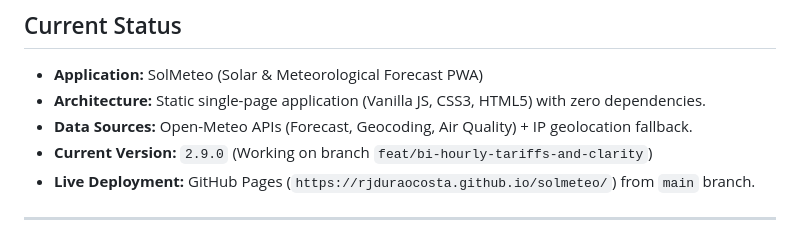
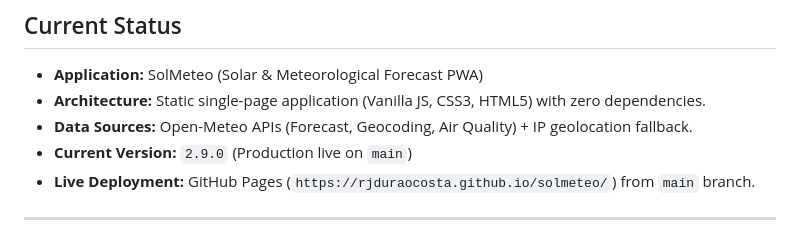
Before and after one commit to rjduraocosta/solmeteo, a Markdown page: progress.md, the part around the change. Drawn GitHub-style.

Commit message:
docs: record v2.9.0 live production release in progress.md

```diff
--- a/progress.md
+++ b/progress.md
@@ -4,7 +4,7 @@
 * **Application:** SolMeteo (Solar & Meteorological Forecast PWA)
 * **Architecture:** Static single-page application (Vanilla JS, CSS3, HTML5) with zero dependencies.
 * **Data Sources:** Open-Meteo APIs (Forecast, Geocoding, Air Quality) + IP geolocation fallback.
-* **Current Version:** `2.9.0` (Working on branch `feat/bi-hourly-tariffs-and-clarity`)
+* **Current Version:** `2.9.0` (Production live on `main`)
 * **Live Deployment:** GitHub Pages (`https://rjduraocosta.github.io/solmeteo/`) from `main` branch.
 
 ---
```
